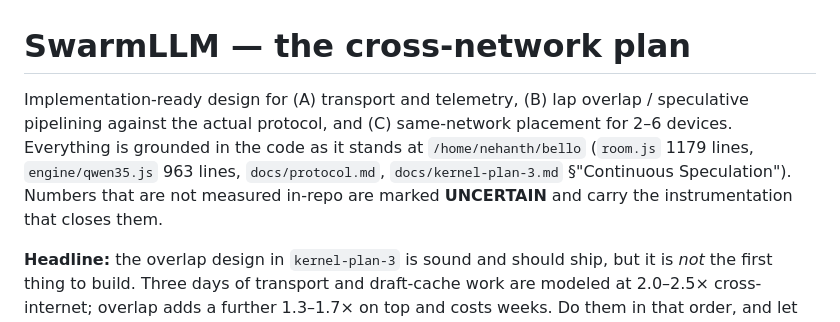
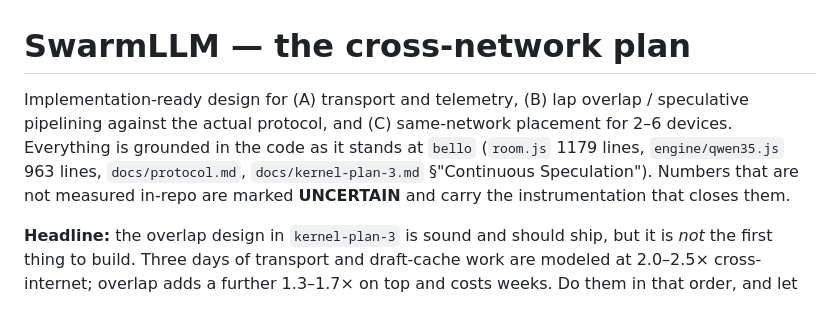
Before and after one commit to Nehanth/swarmllm, a Markdown page: docs/research/network-scheduler.md, the part around the change. Drawn GitHub-style.

```diff
--- a/docs/research/network-scheduler.md
+++ b/docs/research/network-scheduler.md
@@ -1,6 +1,6 @@
 # SwarmLLM — the cross-network plan
 
-Implementation-ready design for (A) transport and telemetry, (B) lap overlap / speculative pipelining against the actual protocol, and (C) same-network placement for 2–6 devices. Everything is grounded in the code as it stands at `/home/nehanth/bello` (`room.js` 1179 lines, `engine/qwen35.js` 963 lines, `docs/protocol.md`, `docs/kernel-plan-3.md` §"Continuous Speculation"). Numbers that are not measured in-repo are marked **UNCERTAIN** and carry the instrumentation that closes them.
+Implementation-ready design for (A) transport and telemetry, (B) lap overlap / speculative pipelining against the actual protocol, and (C) same-network placement for 2–6 devices. Everything is grounded in the code as it stands at `bello` (`room.js` 1179 lines, `engine/qwen35.js` 963 lines, `docs/protocol.md`, `docs/kernel-plan-3.md` §"Continuous Speculation"). Numbers that are not measured in-repo are marked **UNCERTAIN** and carry the instrumentation that closes them.
 
 **Headline:** the overlap design in `kernel-plan-3` is sound and should ship, but it is *not* the first thing to build. Three days of transport and draft-cache work are modeled at 2.0–2.5× cross-internet; overlap adds a further 1.3–1.7× on top and costs weeks. Do them in that order, and let the telemetry from step 1 decide whether overlap is still worth the weeks.
 
```
Also changed, not shown: docs/research/decode-overhead-and-wire.md (+1 -1 lines), docs/research/prefill-gemm-v2.md (+1 -1 lines).
